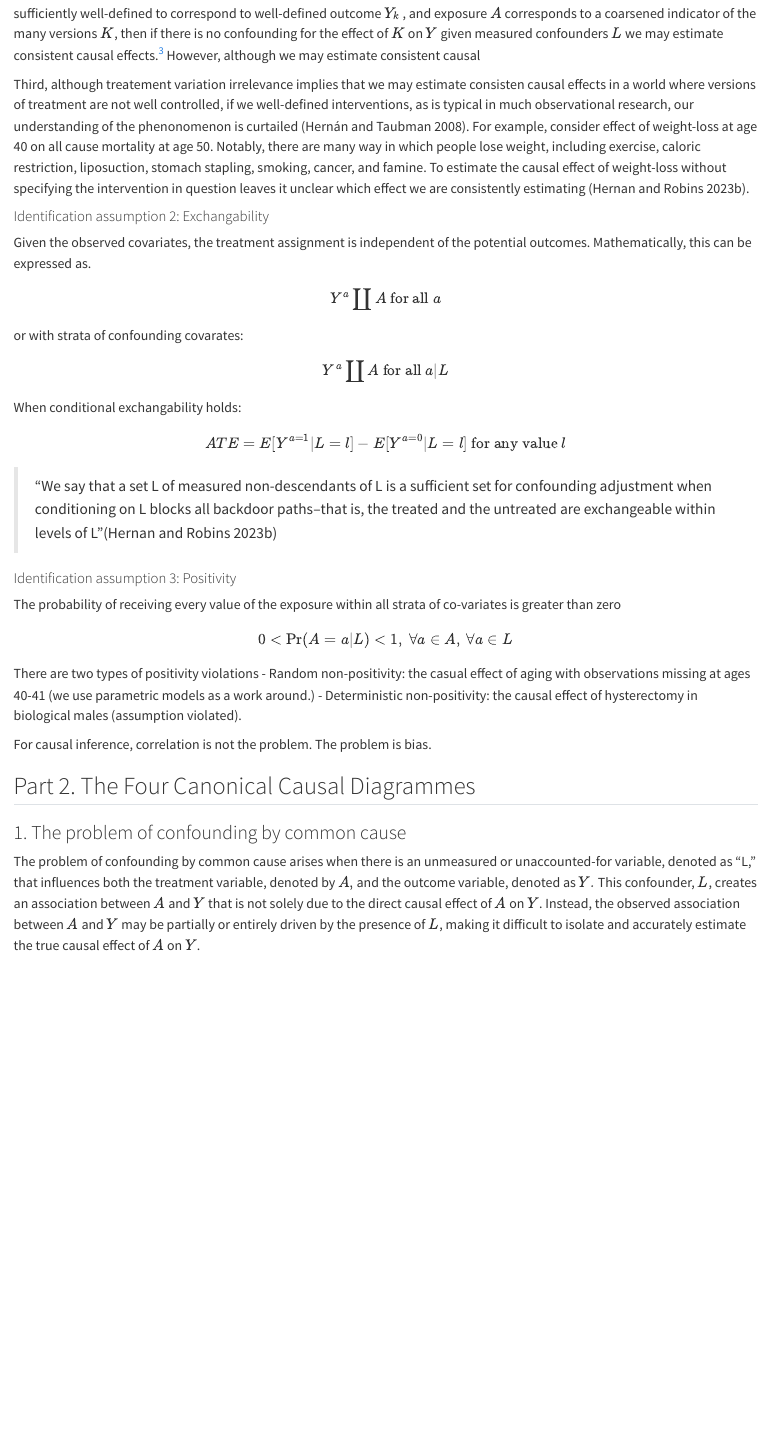
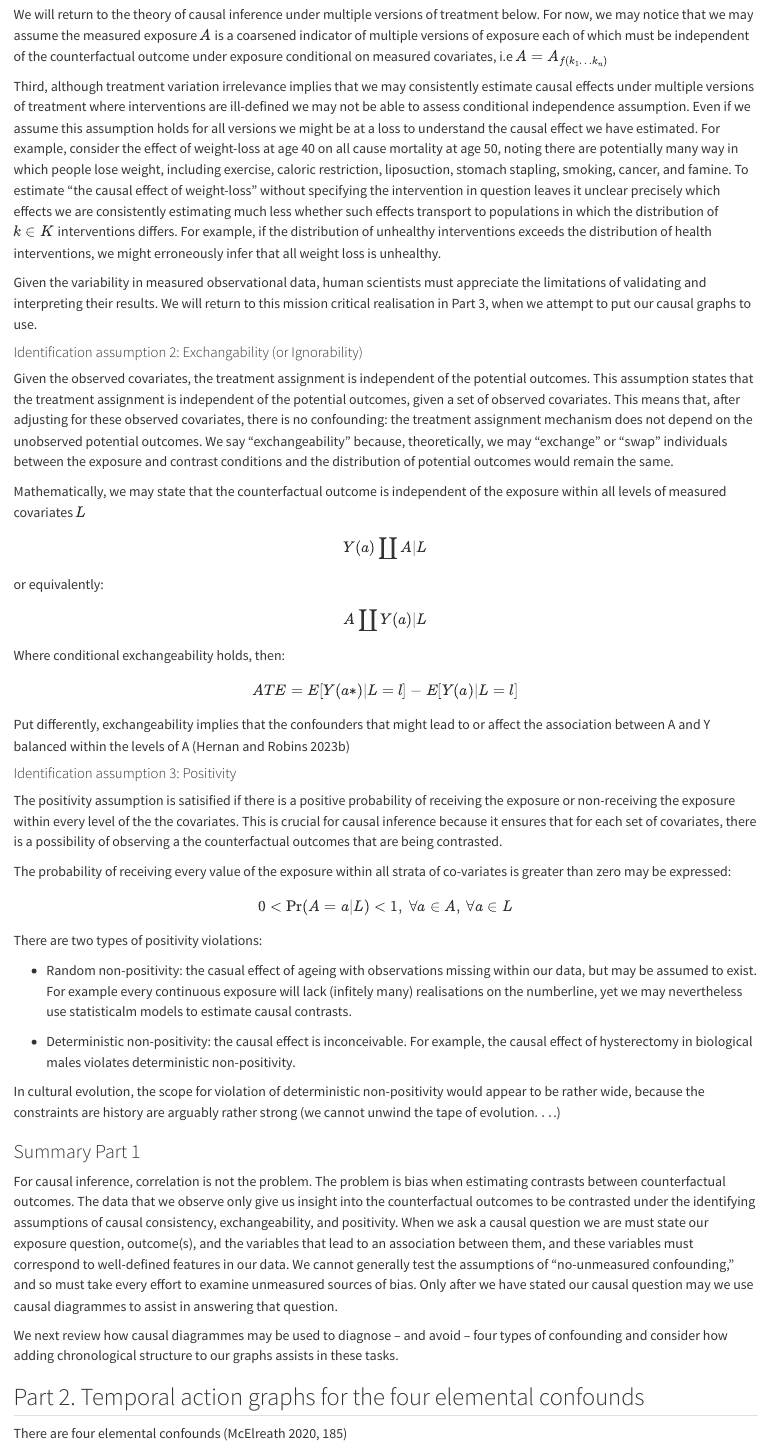
Before and after one commit to go-bayes/00_drafts, a Quarto document (23-bulbulia-causal-diagrammes/causal-dags.qmd): the page in a window 1100 px wide, from 3250 px down before the commit and from 3580 px down after it. Rendered offline with R 4.5, knitr and Pandoc in place of Quarto, with nearby package versions; some code elsewhere in the file could not run offline.

Commit message:
update causal graph paper

````diff
--- a/23-bulbulia-causal-diagrammes/causal-dags.qmd
+++ b/23-bulbulia-causal-diagrammes/causal-dags.qmd
@@ -186,13 +179,0 @@ Second, causal consistency implies "treatment variation irrelevance," such that
-Third, although treatement variation irrelevance implies that we may estimate consisten causal effects in a world where versions of treatment are not well controlled, if we well-defined interventions, as is typical in much observational research, our understanding of the phenonomenon is curtailed [@hernán2008]. For example, consider effect of weight-loss at age 40 on all cause mortality at age 50. Notably, there are many way in which people lose weight, including exercise, caloric restriction, liposuction, stomach stapling, smoking, cancer, and famine. To estimate the causal effect of weight-loss without specifying the intervention in question leaves it unclear which effect we are consistently estimating [@hernan2023a].
-
-#### Identification assumption 2: Exchangability
-
-Given the observed covariates, the treatment assignment is independent of the potential outcomes. Mathematically, this can be expressed as.
-
-$$Y^a\coprod A \text{ for all }a$$
-
-or with strata of confounding covarates:
-
-$$Y^a\coprod  A \text{ for all }a|L$$
-
-When conditional exchangability holds:
@@ -199,26 +186,57 @@ When conditional exchangability holds:
+$$Y_k \coprod K | L$$ We will return to the theory of causal inference under multiple versions of treatment below. For now, we may notice that we may assume the measured exposure $A$ is a coarsened indicator of multiple versions of exposure each of which must be independent of the counterfactual outcome under exposure conditional on measured covariates, i.e $A = A_{f(k_1\dots k_n)}$
+
+Third, although treatment variation irrelevance implies that we may consistently estimate causal effects under multiple versions of treatment where interventions are ill-defined we may not be able to assess conditional independence assumption. Even if we assume this assumption holds for all versions we might be at a loss to understand the causal effect we have estimated. For example, consider the effect of weight-loss at age 40 on all cause mortality at age 50, noting there are potentially many way in which people lose weight, including exercise, caloric restriction, liposuction, stomach stapling, smoking, cancer, and famine. To estimate "the causal effect of weight-loss" without specifying the intervention in question leaves it unclear precisely which effects we are consistently estimating much less whether such effects transport to populations in which the distribution of $k \in K$ interventions differs. For example, if the distribution of unhealthy interventions exceeds the distribution of health interventions, we might erroneously infer that all weight loss is unhealthy.
+
+Given the variability in measured observational data, human scientists must appreciate the limitations of validating and interpreting their results. We will return to this mission critical realisation in Part 3, when we attempt to put our causal graphs to use.
+
+#### Identification assumption 2: Exchangability (or Ignorability)
+
+Given the observed covariates, the treatment assignment is independent of the potential outcomes. This assumption states that the treatment assignment is independent of the potential outcomes, given a set of observed covariates. This means that, after adjusting for these observed covariates, there is no confounding: the treatment assignment mechanism does not depend on the unobserved potential outcomes. We say "exchangeability" because, theoretically, we may "exchange" or "swap" individuals between the exposure and contrast conditions and the distribution of potential outcomes would remain the same.
+
+Mathematically, we may state that the counterfactual outcome is independent of the exposure within all levels of measured covariates $L$
+
+$$Y(a)\coprod  A|L$$
+
+or equivalently:
+
+$$A \coprod  Y(a)|L$$
+
+Where conditional exchangeability holds, then:
 
 $$
 \begin{aligned}
-ATE = E[Y^{a=1}|L = l] - E[Y^{a=0}|L = l] ~ \text{for any value}~l
+ATE = E[Y(a*)|L = l] - E[Y(a)|L = l]
 \end{aligned}
 $$
 
-> "We say that a set L of measured non-descendants of L is a sufficient set for confounding adjustment when conditioning on L blocks all backdoor paths--that is, the treated and the untreated are exchangeable within levels of L"[@hernan2023a]
+Put differently, exchangeability implies that the confounders that might lead to or affect the association between A and Y balanced within the levels of A [@hernan2023a]
 
 #### Identification assumption 3: Positivity
 
-The probability of receiving every value of the exposure within all strata of co-variates is greater than zero
+The positivity assumption is satisified if there is a positive probability of receiving the exposure or non-receiving the exposure within every level of the the covariates. This is crucial for causal inference because it ensures that for each set of covariates, there is a possibility of observing a the counterfactual outcomes that are being contrasted.
+
+The probability of receiving every value of the exposure within all strata of co-variates is greater than zero may be expressed:
 
 ```{=tex}
 \begin{equation}
 0 < \Pr(A=a|L)<1, ~ \forall a \in A, ~ \forall a \in L
 \end{equation}
 ```
-There are two types of positivity violations - Random non-positivity: the casual effect of aging with observations missing at ages 40-41 (we use parametric models as a work around.) - Deterministic non-positivity: the causal effect of hysterectomy in biological males (assumption violated).
-
-For causal inference, correlation is not the problem. The problem is bias.
-
-## Part 2. The Four Canonical Causal Diagrammes
+There are two types of positivity violations:
+
+-   Random non-positivity: the casual effect of ageing with observations missing within our data, but may be assumed to exist. For example every continuous exposure will lack (infitely many) realisations on the numberline, yet we may nevertheless use statisticalm models to estimate causal contrasts.
+
+-   Deterministic non-positivity: the causal effect is inconceivable. For example, the causal effect of hysterectomy in biological males violates deterministic non-positivity.
+
+In cultural evolution, the scope for violation of deterministic non-positivity would appear to be rather wide, because the constraints are history are arguably rather strong (we cannot unwind the tape of evolution$\dots$.)
+
+### Summary Part 1
+
+For causal inference, correlation is not the problem. The problem is bias when estimating contrasts between counterfactual outcomes. The data that we observe only give us insight into the counterfactual outcomes to be contrasted under the identifying assumptions of causal consistency, exchangeability, and positivity. When we ask a causal question we are must state our exposure question, outcome(s), and the variables that lead to an association between them, and these variables must correspond to well-defined features in our data. We cannot generally test the assumptions of "no-unmeasured confounding," and so must take every effort to examine unmeasured sources of bias. Only after we have stated our causal question may we use causal diagrammes to assist in answering that question.
+
+We next review how causal diagrammes may be used to diagnose -- and avoid -- four types of confounding and consider how adding chronological structure to our graphs assists in these tasks.
+
+## Part 2. Temporal action graphs for the four elemental confounds
 
 ```{r}
 #| include: false
@@ -235,6 +253,8 @@ source("/Users/joseph/GIT/templates/functions/libs2.R")
 # read functions
 #source("/Users/joseph/GIT/templates/functions/funs.R")
 ```
+
+There are four elemental confounds [@mcelreath2020 p.185]
 
 ### 1. The problem of confounding by common cause
 
````
Also changed, not shown: 23-bulbulia-causal-diagrammes/causal-dags.tex, 23-bulbulia-causal-diagrammes/causal-dags.qmd (32 more changed lines), 2 other files.
